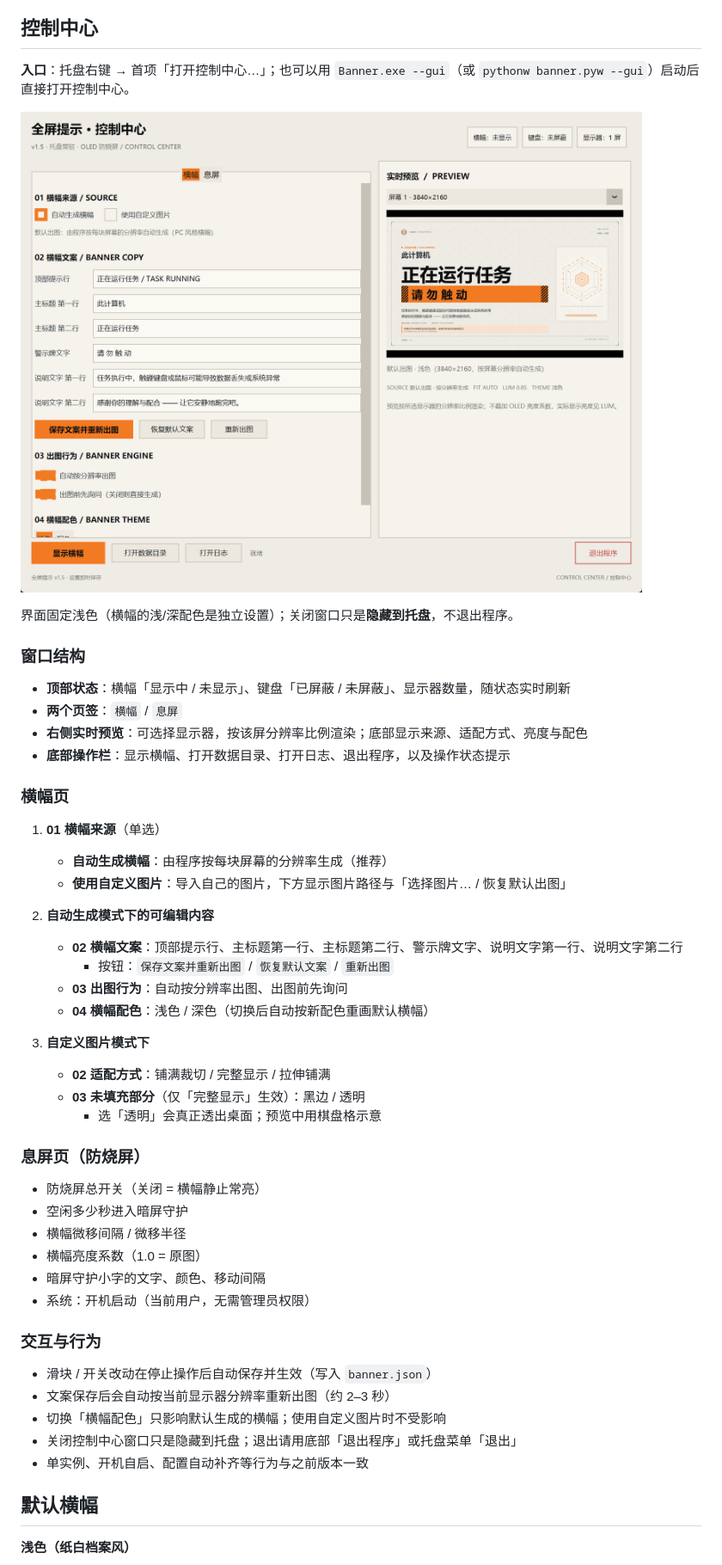
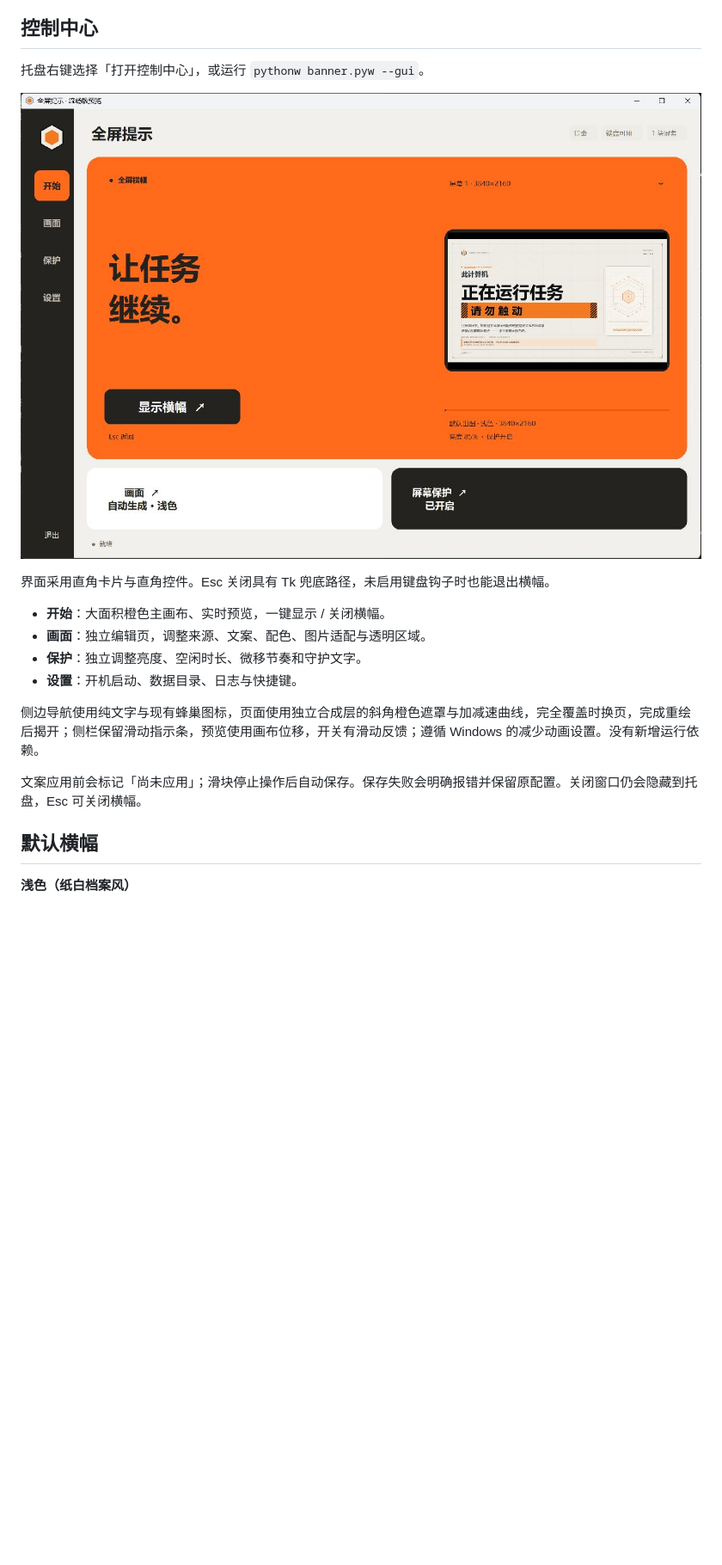
Before and after one commit to Hannyueh/Fullscreen-Banner, a Markdown page: README.md, the part around one of its changes. Shown at 86% size. Rendered like a GitHub page; pictures changed too: docs/control-center-orange.jpg (added); blank space fills up the shorter version.

```diff
--- a/README.md
+++ b/README.md
@@ -90,52 +97,20 @@ v1.5 起控制中心整合为「横幅 / 息屏」两栏，默认横幅支持档
 
 ## 控制中心
 
-**入口**：托盘右键 → 首项「打开控制中心…」；也可以用 `Banner.exe --gui`（或 `pythonw banner.pyw --gui`）启动后直接打开控制中心。
+托盘右键选择「打开控制中心」，或运行 `pythonw banner.pyw --gui`。
 
-![控制中心 · 浅色](docs/control-center-light.png)
+![界面布局预览（开发阶段截图）](docs/control-center-orange.jpg)
 
-界面固定浅色（横幅的浅/深配色是独立设置）；关闭窗口只是**隐藏到托盘**，不退出程序。
+界面采用直角卡片与直角控件。Esc 关闭具有 Tk 兜底路径，未启用键盘钩子时也能退出横幅。
 
-### 窗口结构
+- **开始**：大面积橙色主画布、实时预览，一键显示 / 关闭横幅。
+- **画面**：独立编辑页，调整来源、文案、配色、图片适配与透明区域。
+- **保护**：独立调整亮度、空闲时长、微移节奏和守护文字。
+- **设置**：开机启动、数据目录、日志与快捷键。
 
-- **顶部状态**：横幅「显示中 / 未显示」、键盘「已屏蔽 / 未屏蔽」、显示器数量，随状态实时刷新
-- **两个页签**：`横幅` / `息屏`
-- **右侧实时预览**：可选择显示器，按该屏分辨率比例渲染；底部显示来源、适配方式、亮度与配色
-- **底部操作栏**：显示横幅、打开数据目录、打开日志、退出程序，以及操作状态提示
+侧边导航使用纯文字与现有蜂巢图标，页面使用独立合成层的斜角橙色遮罩与加减速曲线，完全覆盖时换页，完成重绘后揭开；侧栏保留滑动指示条，预览使用画布位移，开关有滑动反馈；遵循 Windows 的减少动画设置。没有新增运行依赖。
 
-### 横幅页
-
-1. **01 横幅来源**（单选）
-   - **自动生成横幅**：由程序按每块屏幕的分辨率生成（推荐）
-   - **使用自定义图片**：导入自己的图片，下方显示图片路径与「选择图片… / 恢复默认出图」
-
-2. **自动生成模式下的可编辑内容**
-   - **02 横幅文案**：顶部提示行、主标题第一行、主标题第二行、警示牌文字、说明文字第一行、说明文字第二行
-     - 按钮：`保存文案并重新出图` / `恢复默认文案` / `重新出图`
-   - **03 出图行为**：自动按分辨率出图、出图前先询问
-   - **04 横幅配色**：浅色 / 深色（切换后自动按新配色重画默认横幅）
-
-3. **自定义图片模式下**
-   - **02 适配方式**：铺满裁切 / 完整显示 / 拉伸铺满
-   - **03 未填充部分**（仅「完整显示」生效）：黑边 / 透明
-     - 选「透明」会真正透出桌面；预览中用棋盘格示意
-
-### 息屏页（防烧屏）
-
-- 防烧屏总开关（关闭 = 横幅静止常亮）
-- 空闲多少秒进入暗屏守护
-- 横幅微移间隔 / 微移半径
-- 横幅亮度系数（1.0 = 原图）
-- 暗屏守护小字的文字、颜色、移动间隔
-- 系统：开机启动（当前用户，无需管理员权限）
-
-### 交互与行为
-
-- 滑块 / 开关改动在停止操作后自动保存并生效（写入 `banner.json`）
-- 文案保存后会自动按当前显示器分辨率重新出图（约 2–3 秒）
-- 切换「横幅配色」只影响默认生成的横幅；使用自定义图片时不受影响
-- 关闭控制中心窗口只是隐藏到托盘；退出请用底部「退出程序」或托盘菜单「退出」
-- 单实例、开机自启、配置自动补齐等行为与之前版本一致
+文案应用前会标记「尚未应用」；滑块停止操作后自动保存。保存失败会明确报错并保留原配置。关闭窗口仍会隐藏到托盘，Esc 可关闭横幅。
 
 ## 默认横幅
 
```
Also changed, not shown: other parts of README.md (+30 -13 lines), RELEASE_NOTES.md (+30 -0 lines), 14 other files.
